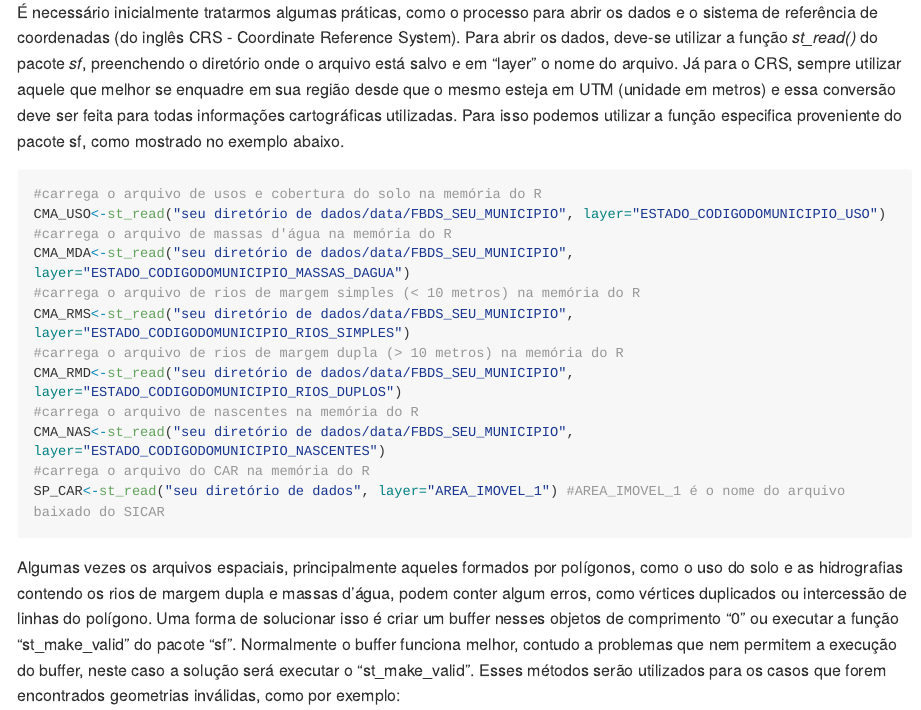
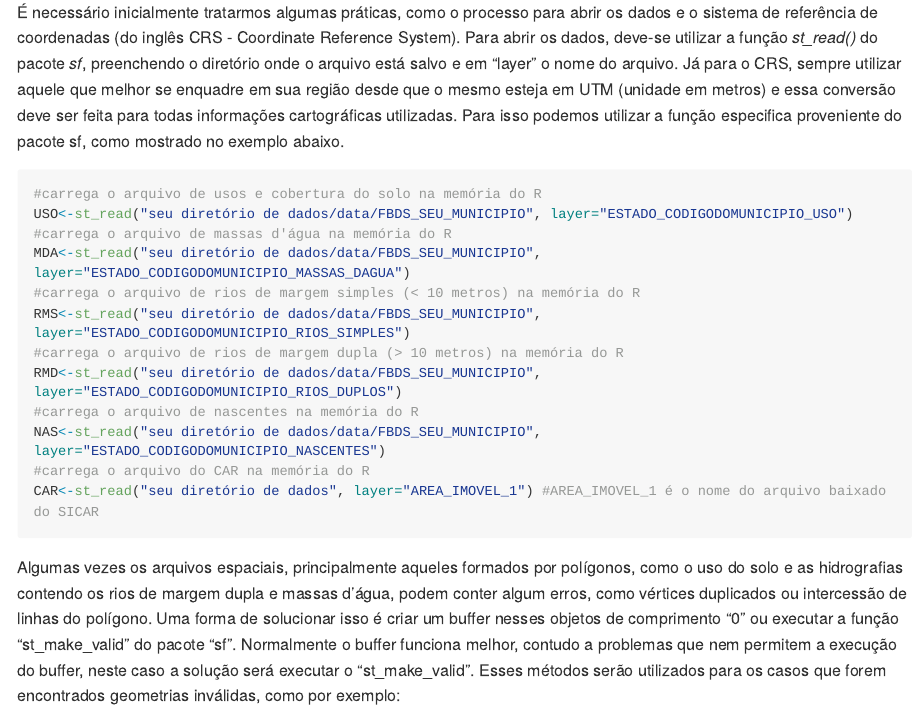
Before and after one commit to NEEDS-LS/restauraRapp, an R Markdown document (README.Rmd): the page in a window 1100 px wide, from 1700 px down. The pictures show the output file README.md that the author committed with the source, drawn offline in the style of GitHub; long lines of code are wrapped.

Commit message:
atualização de algumas variáveis

````diff
--- a/README.Rmd
+++ b/README.Rmd
@@ -74,17 +74,17 @@ Os dados do CAR estão disponiveis na plataforma do [SICAR](https://car.gov.br/p
 
 ```{r, echo=TRUE, warning=FALSE, message=FALSE, eval=FALSE}
 #carrega o arquivo de usos e cobertura do solo na memória do R
-CMA_USO<-st_read("seu diretório de dados/data/FBDS_SEU_MUNICIPIO", layer="ESTADO_CODIGODOMUNICIPIO_USO")
+USO<-st_read("seu diretório de dados/data/FBDS_SEU_MUNICIPIO", layer="ESTADO_CODIGODOMUNICIPIO_USO")
 #carrega o arquivo de massas d'água na memória do R
-CMA_MDA<-st_read("seu diretório de dados/data/FBDS_SEU_MUNICIPIO", layer="ESTADO_CODIGODOMUNICIPIO_MASSAS_DAGUA")
+MDA<-st_read("seu diretório de dados/data/FBDS_SEU_MUNICIPIO", layer="ESTADO_CODIGODOMUNICIPIO_MASSAS_DAGUA")
 #carrega o arquivo de rios de margem simples (< 10 metros) na memória do R
-CMA_RMS<-st_read("seu diretório de dados/data/FBDS_SEU_MUNICIPIO", layer="ESTADO_CODIGODOMUNICIPIO_RIOS_SIMPLES")
+RMS<-st_read("seu diretório de dados/data/FBDS_SEU_MUNICIPIO", layer="ESTADO_CODIGODOMUNICIPIO_RIOS_SIMPLES")
 #carrega o arquivo de rios de margem dupla (> 10 metros) na memória do R
-CMA_RMD<-st_read("seu diretório de dados/data/FBDS_SEU_MUNICIPIO", layer="ESTADO_CODIGODOMUNICIPIO_RIOS_DUPLOS")
+RMD<-st_read("seu diretório de dados/data/FBDS_SEU_MUNICIPIO", layer="ESTADO_CODIGODOMUNICIPIO_RIOS_DUPLOS")
 #carrega o arquivo de nascentes na memória do R
-CMA_NAS<-st_read("seu diretório de dados/data/FBDS_SEU_MUNICIPIO", layer="ESTADO_CODIGODOMUNICIPIO_NASCENTES")
+NAS<-st_read("seu diretório de dados/data/FBDS_SEU_MUNICIPIO", layer="ESTADO_CODIGODOMUNICIPIO_NASCENTES")
 #carrega o arquivo do CAR na memória do R
-SP_CAR<-st_read("seu diretório de dados", layer="AREA_IMOVEL_1") #AREA_IMOVEL_1 é o nome do arquivo baixado do SICAR
+CAR<-st_read("seu diretório de dados", layer="AREA_IMOVEL_1") #AREA_IMOVEL_1 é o nome do arquivo baixado do SICAR
 
 ```
 
````
Also changed, not shown: README.md.
